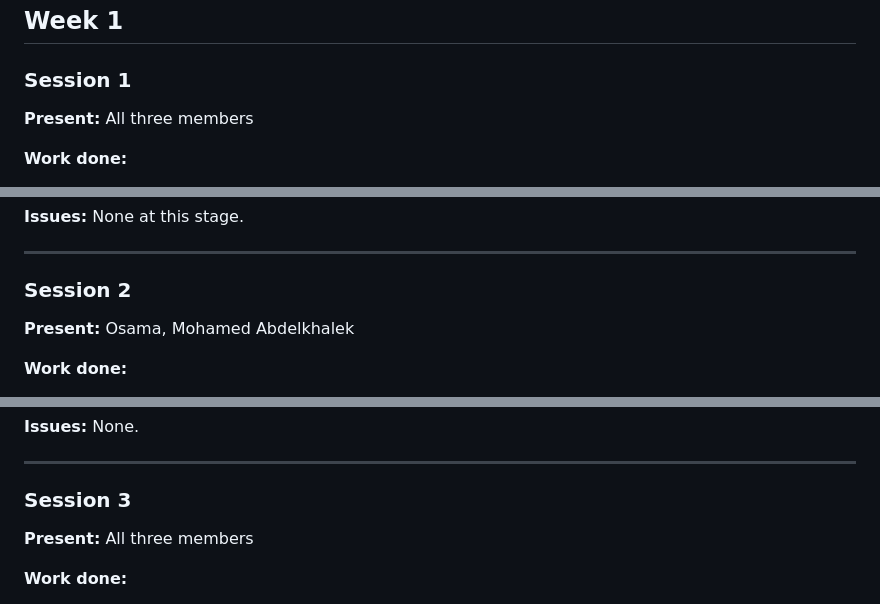
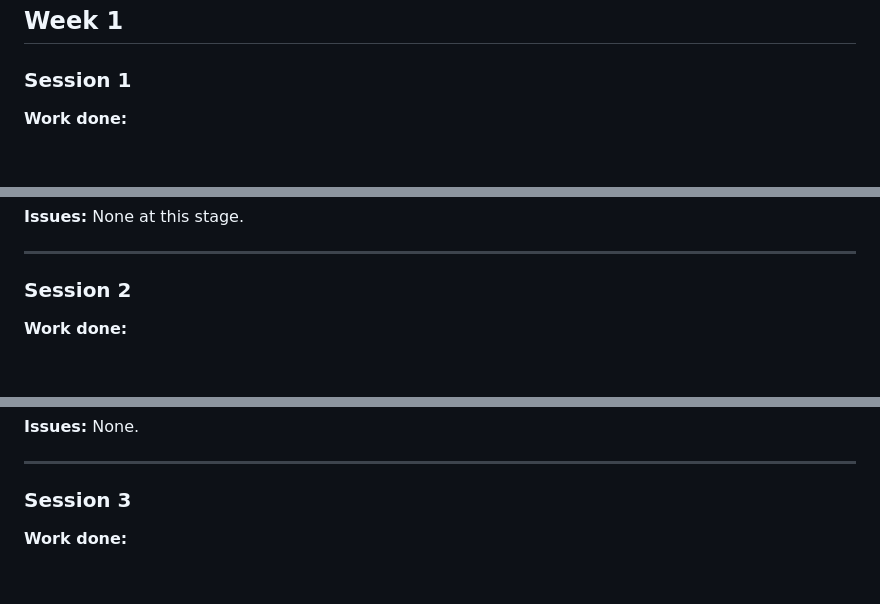
Before and after one commit to osama-elkhuriby/Adversarial-Attacks-and-Defenses-on-Image-Classifiers, a Markdown page: LOG.md, 3 parts joined by grey strips. GitHub-like rendering; blank space fills up the shorter version.

Commit message:
docs: update development log formatting and remove member presence details from sessions

```diff
--- a/LOG.md
+++ b/LOG.md
@@ -11,8 +11,6 @@
 ## Week 1
 
 ### Session 1
-**Present:** All three members
-
 **Work done:**
 - Read and discussed the three core papers for the project:
   - Goodfellow et al. (2015) — FGSM
@@ -40,8 +38,6 @@
 ---
 
 ### Session 2
-**Present:** Osama, Mohamed Abdelkhalek
-
 **Work done:**
 - Osama set up the project directory structure:
 src/models/
@@ -71,8 +67,6 @@ data/
 ---
 
 ### Session 3
-**Present:** All three members
-
 **Work done:**
 - Osama completed `train.py`:
   - Adam optimizer, lr=1e-3, batch size=64
```
Also changed, not shown: other parts of LOG.md (+1 -10 lines).
